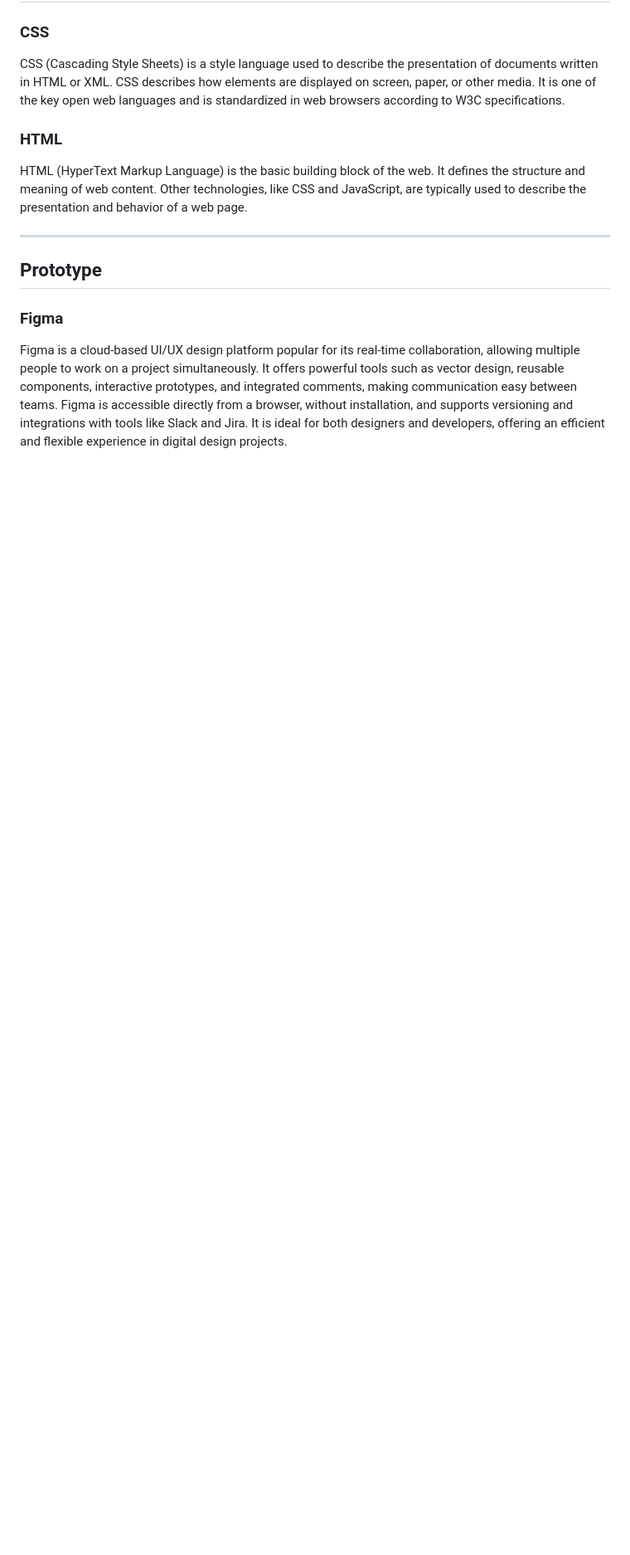
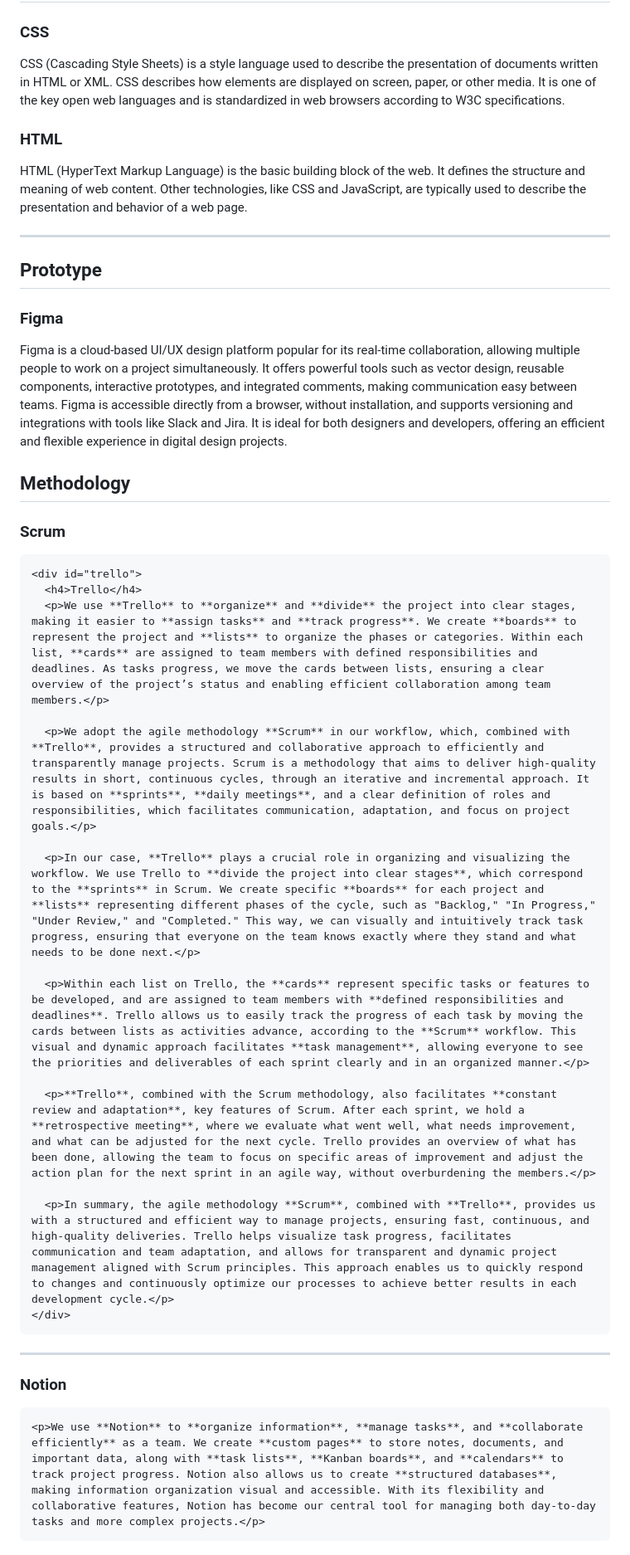
Before and after one commit to Guilherme-Augusto06/GerenciamentoDePatrimonios-2.0-TCC, a Markdown page: README.md, the part around the change. Shown at 83% size. Drawn GitHub-style; blank space fills up the shorter version.

```diff
--- a/README.md
+++ b/README.md
@@ -138,3 +138,34 @@ Before presenting the results, it is important to explain the concept of asset m
     <p>Figma is a cloud-based UI/UX design platform popular for its real-time collaboration, allowing multiple people to work on a project simultaneously. It offers powerful tools such as vector design, reusable components, interactive prototypes, and integrated comments, making communication easy between teams. Figma is accessible directly from a browser, without installation, and supports versioning and integrations with tools like Slack and Jira. It is ideal for both designers and developers, offering an efficient and flexible experience in digital design projects.</p>
   </div>
 </div>
+
+<div id="methodology">
+  <h2>Methodology</h2>
+
+  <div id="scrum">
+    <h3>Scrum</h3>
+
+    <div id="trello">
+      <h4>Trello</h4>
+      <p>We use **Trello** to **organize** and **divide** the project into clear stages, making it easier to **assign tasks** and **track progress**. We create **boards** to represent the project and **lists** to organize the phases or categories. Within each list, **cards** are assigned to team members with defined responsibilities and deadlines. As tasks progress, we move the cards between lists, ensuring a clear overview of the project’s status and enabling efficient collaboration among team members.</p>
+
+      <p>We adopt the agile methodology **Scrum** in our workflow, which, combined with **Trello**, provides a structured and collaborative approach to efficiently and transparently manage projects. Scrum is a methodology that aims to deliver high-quality results in short, continuous cycles, through an iterative and incremental approach. It is based on **sprints**, **daily meetings**, and a clear definition of roles and responsibilities, which facilitates communication, adaptation, and focus on project goals.</p>
+
+      <p>In our case, **Trello** plays a crucial role in organizing and visualizing the workflow. We use Trello to **divide the project into clear stages**, which correspond to the **sprints** in Scrum. We create specific **boards** for each project and **lists** representing different phases of the cycle, such as "Backlog," "In Progress," "Under Review," and "Completed." This way, we can visually and intuitively track task progress, ensuring that everyone on the team knows exactly where they stand and what needs to be done next.</p>
+
+      <p>Within each list on Trello, the **cards** represent specific tasks or features to be developed, and are assigned to team members with **defined responsibilities and deadlines**. Trello allows us to easily track the progress of each task by moving the cards between lists as activities advance, according to the **Scrum** workflow. This visual and dynamic approach facilitates **task management**, allowing everyone to see the priorities and deliverables of each sprint clearly and in an organized manner.</p>
+
+      <p>**Trello**, combined with the Scrum methodology, also facilitates **constant review and adaptation**, key features of Scrum. After each sprint, we hold a **retrospective meeting**, where we evaluate what went well, what needs improvement, and what can be adjusted for the next cycle. Trello provides an overview of what has been done, allowing the team to focus on specific areas of improvement and adjust the action plan for the next sprint in an agile way, without overburdening the members.</p>
+
+      <p>In summary, the agile methodology **Scrum**, combined with **Trello**, provides us with a structured and efficient way to manage projects, ensuring fast, continuous, and high-quality deliveries. Trello helps visualize task progress, facilitates communication and team adaptation, and allows for transparent and dynamic project management aligned with Scrum principles. This approach enables us to quickly respond to changes and continuously optimize our processes to achieve better results in each development cycle.</p>
+    </div>
+  </div>
+
+  <hr>
+
+  <div id="notion">
+    <h3>Notion</h3>
+
+    <p>We use **Notion** to **organize information**, **manage tasks**, and **collaborate efficiently** as a team. We create **custom pages** to store notes, documents, and important data, along with **task lists**, **Kanban boards**, and **calendars** to track project progress. Notion also allows us to create **structured databases**, making information organization visual and accessible. With its flexibility and collaborative features, Notion has become our central tool for managing both day-to-day tasks and more complex projects.</p>
+  </div>
+</div>
```
